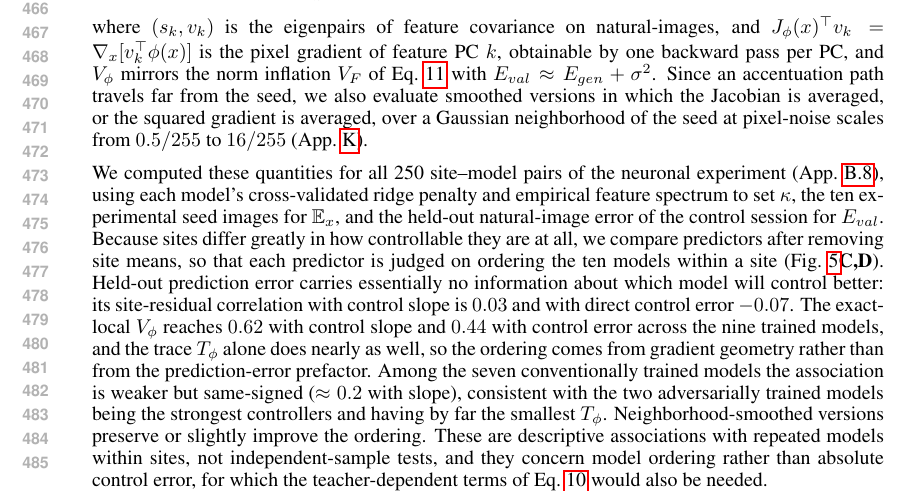
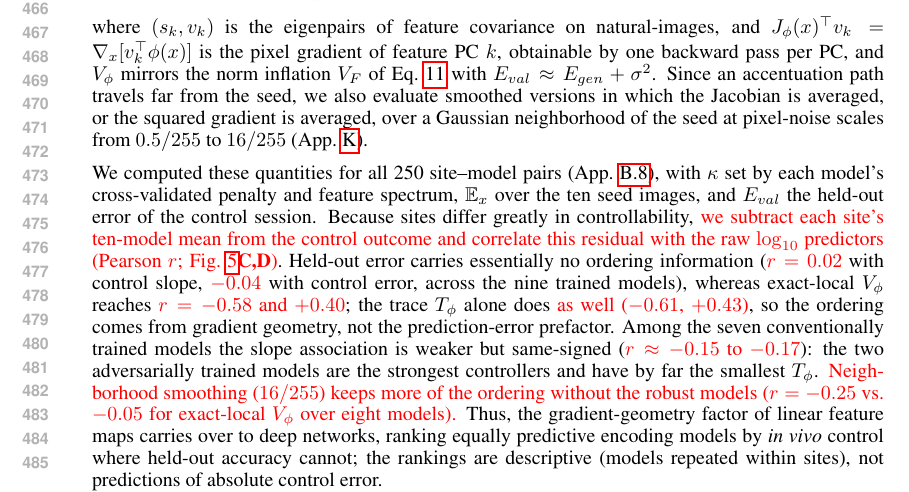
Before and after one commit to Animadversio/AccentuationPredictionRMTDissociation, a LaTeX paper (accentuation_rmt_main_compact_draft.tex, which reads main_body_compact.tex): part of page 9 of 61, cut so that both start at the same text. Compiled offline with pdfLaTeX.

Commit message:
Sec. 6 results: compressed paragraph with numbers recomputed by the Fig. 5 method (raw log10 predictors, site-centered outcome, Pearson); changed numbers in red
Co-Authored-By: Claude Opus 5.5 <noreply@anthropic.com>

```diff
--- a/main_body_compact.tex
+++ b/main_body_compact.tex
@@ -438,7 +438,7 @@ Since an accentuation path travels far from the seed, we also evaluate smoothed
 % This is exact for linear $\phi$ and a theory-motivated diagnostic for nonlinear networks. %, where $s_k=g_k^\top\Sigma g_k$ no longer holds.
 %For linear $\phi$ this is exact; for a network it is a diagnostic motivated by the theory, because the identity $s_k=g_k^\top\Sigma g_k$ that made $T_F$ a ratio of gradient energies no longer holds.
 
-We computed these quantities for all 250 site--model pairs of the neuronal experiment (App.~\ref{sec:app-methods-nonlinear}), using each model's cross-validated ridge penalty and empirical feature spectrum to set $\kappa$, the ten experimental seed images for $\E_x$, and the held-out natural-image error of the control session for $E_{val}$. Because sites differ greatly in how controllable they are at all, we compare predictors after removing site means, so that each predictor is judged on ordering the ten models within a site (Fig.~\ref{fig:nonlinear-biological-validation}\textbf{C,D}). Held-out prediction error carries essentially no information about which model will control better: its site-residual correlation with control slope is $0.03$ and with direct control error $-0.07$. The exact-local $V_\phi$ reaches $0.62$ with control slope and $0.44$ with control error across the nine trained models, and the trace $T_\phi$ alone does nearly as well, so the ordering comes from gradient geometry rather than from the prediction-error prefactor. Among the seven conventionally trained models the association is weaker but same-signed ($\approx0.2$ with slope), consistent with the two adversarially trained models being the strongest controllers and having by far the smallest $T_\phi$. Neighborhood-smoothed versions preserve or slightly improve the ordering. These are descriptive associations with repeated models within sites, not independent-sample tests, and they concern model ordering rather than absolute control error, for which the teacher-dependent terms of Eq.~\ref{eq:feature-de} would also be needed.
+We computed these quantities for all 250 site--model pairs (App.~\ref{sec:app-methods-nonlinear}), with $\kappa$ set by each model's cross-validated penalty and feature spectrum, $\E_x$ over the ten seed images, and $E_{val}$ the held-out error of the control session. Because sites differ greatly in controllability, \red{we subtract each site's ten-model mean from the control outcome and correlate this residual with the raw $\log_{10}$ predictors (Pearson $r$; Fig.~\ref{fig:nonlinear-biological-validation}\textbf{C,D})}. Held-out error carries essentially no ordering information (\red{$r=0.02$} with control slope, \red{$-0.04$} with control error, across the nine trained models), whereas exact-local $V_\phi$ reaches \red{$r=-0.58$ and $+0.40$}; the trace $T_\phi$ alone does \red{as well ($-0.61$, $+0.43$)}, so the ordering comes from gradient geometry, not the prediction-error prefactor. Among the seven conventionally trained models the slope association is weaker but same-signed (\red{$r\approx-0.15$ to $-0.17$}): the two adversarially trained models are the strongest controllers and have by far the smallest $T_\phi$. \red{Neighborhood smoothing ($16/255$) keeps more of the ordering without the robust models ($r=-0.25$ vs.\ $-0.05$ for exact-local $V_\phi$ over eight models).} Thus, the gradient-geometry factor of linear feature maps carries over to deep networks, ranking equally predictive encoding models by \textit{in vivo} control where held-out accuracy cannot; the rankings are descriptive (models repeated within sites), not predictions of absolute control error.
 
 
 \section{Discussion}
```
